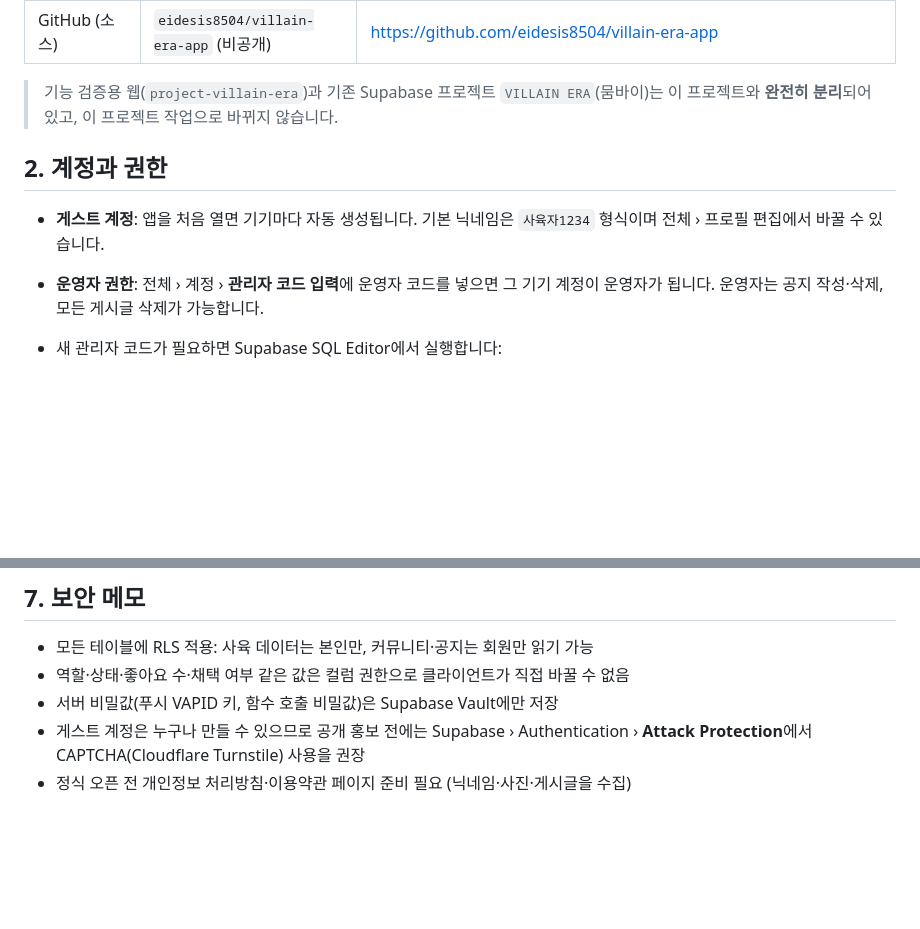
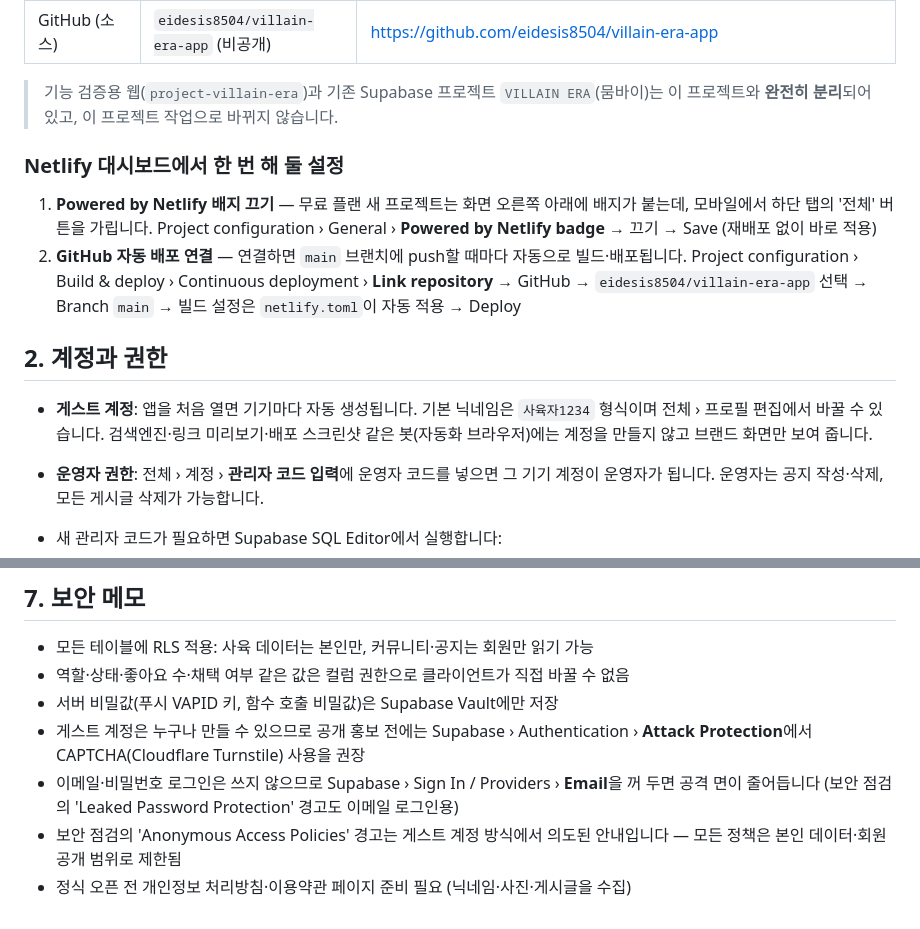
Before and after one commit to eidesis8504/villain-era-app, a Markdown page: docs/운영-가이드.md, 2 parts joined by grey strips. Drawn GitHub-style; blank space fills up the shorter version.

Commit message:
운영 가이드: Netlify 배지·GitHub 자동 배포 설정, 봇 처리, 보안 점검 안내 추가
Co-Authored-By: Claude Opus 5.5 <noreply@anthropic.com>

```diff
--- a/docs/운영-가이드.md
+++ b/docs/운영-가이드.md
@@ -10,9 +10,17 @@
 
 > 기능 검증용 웹(`project-villain-era`)과 기존 Supabase 프로젝트 `VILLAIN ERA`(뭄바이)는 이 프로젝트와 **완전히 분리**되어 있고, 이 프로젝트 작업으로 바뀌지 않습니다.
 
+### Netlify 대시보드에서 한 번 해 둘 설정
+
+1. **Powered by Netlify 배지 끄기** — 무료 플랜 새 프로젝트는 화면 오른쪽 아래에 배지가 붙는데, 모바일에서 하단 탭의 '전체' 버튼을 가립니다.
+   Project configuration › General › **Powered by Netlify badge** → 끄기 → Save (재배포 없이 바로 적용)
+2. **GitHub 자동 배포 연결** — 연결하면 `main` 브랜치에 push할 때마다 자동으로 빌드·배포됩니다.
+   Project configuration › Build & deploy › Continuous deployment › **Link repository** → GitHub → `eidesis8504/villain-era-app` 선택 → Branch `main` → 빌드 설정은 `netlify.toml`이 자동 적용 → Deploy
+
 ## 2. 계정과 권한
 
 - **게스트 계정**: 앱을 처음 열면 기기마다 자동 생성됩니다. 기본 닉네임은 `사육자1234` 형식이며 전체 › 프로필 편집에서 바꿀 수 있습니다.
+  검색엔진·링크 미리보기·배포 스크린샷 같은 봇(자동화 브라우저)에는 계정을 만들지 않고 브랜드 화면만 보여 줍니다.
 - **운영자 권한**: 전체 › 계정 › **관리자 코드 입력**에 운영자 코드를 넣으면 그 기기 계정이 운영자가 됩니다. 운영자는 공지 작성·삭제, 모든 게시글 삭제가 가능합니다.
 - 새 관리자 코드가 필요하면 Supabase SQL Editor에서 실행합니다:
 
@@ -77,4 +85,6 @@
 - 역할·상태·좋아요 수·채택 여부 같은 값은 컬럼 권한으로 클라이언트가 직접 바꿀 수 없음
 - 서버 비밀값(푸시 VAPID 키, 함수 호출 비밀값)은 Supabase Vault에만 저장
 - 게스트 계정은 누구나 만들 수 있으므로 공개 홍보 전에는 Supabase › Authentication › **Attack Protection**에서 CAPTCHA(Cloudflare Turnstile) 사용을 권장
+- 이메일·비밀번호 로그인은 쓰지 않으므로 Supabase › Sign In / Providers › **Email**을 꺼 두면 공격 면이 줄어듭니다 (보안 점검의 'Leaked Password Protection' 경고도 이메일 로그인용)
+- 보안 점검의 'Anonymous Access Policies' 경고는 게스트 계정 방식에서 의도된 안내입니다 — 모든 정책은 본인 데이터·회원 공개 범위로 제한됨
 - 정식 오픈 전 개인정보 처리방침·이용약관 페이지 준비 필요 (닉네임·사진·게시글을 수집)
```
